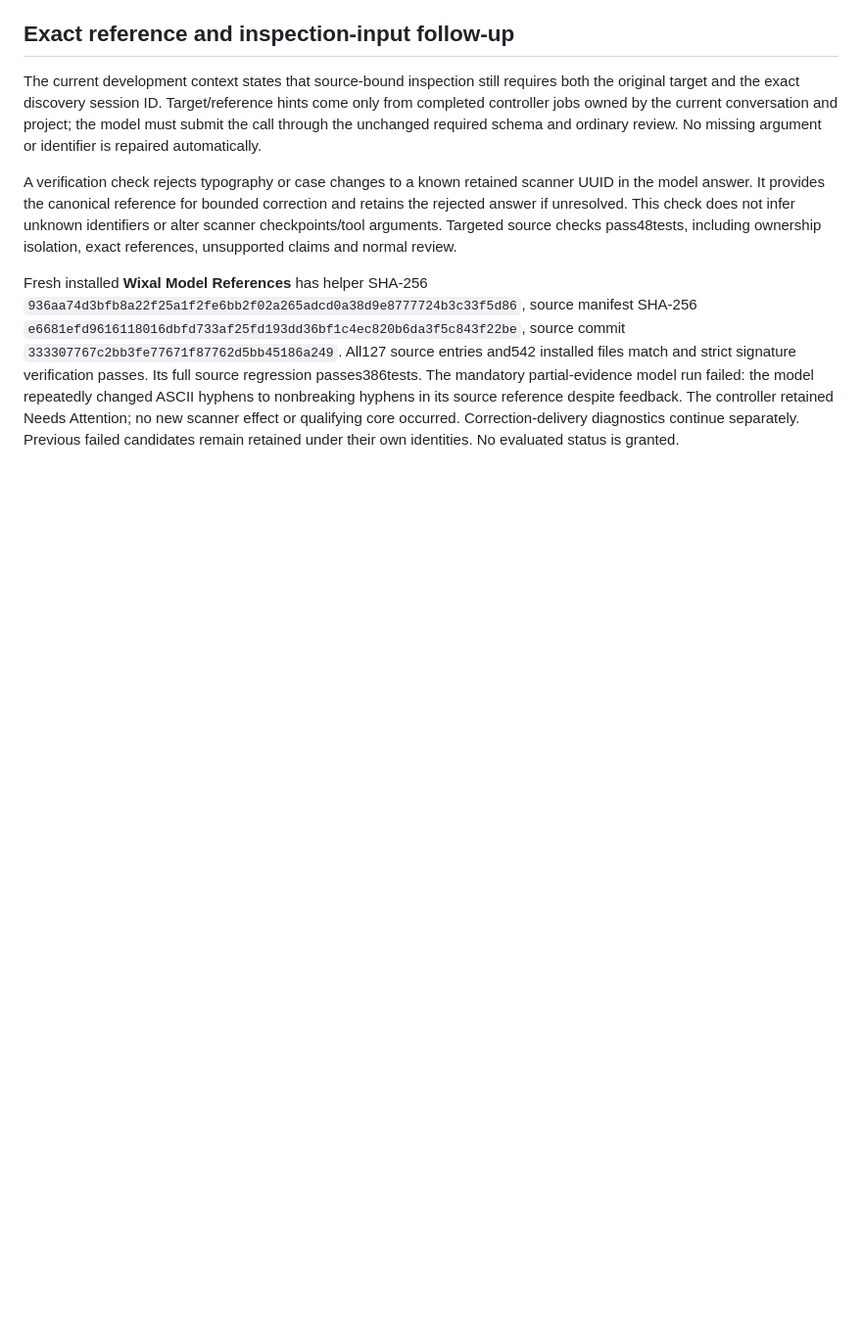
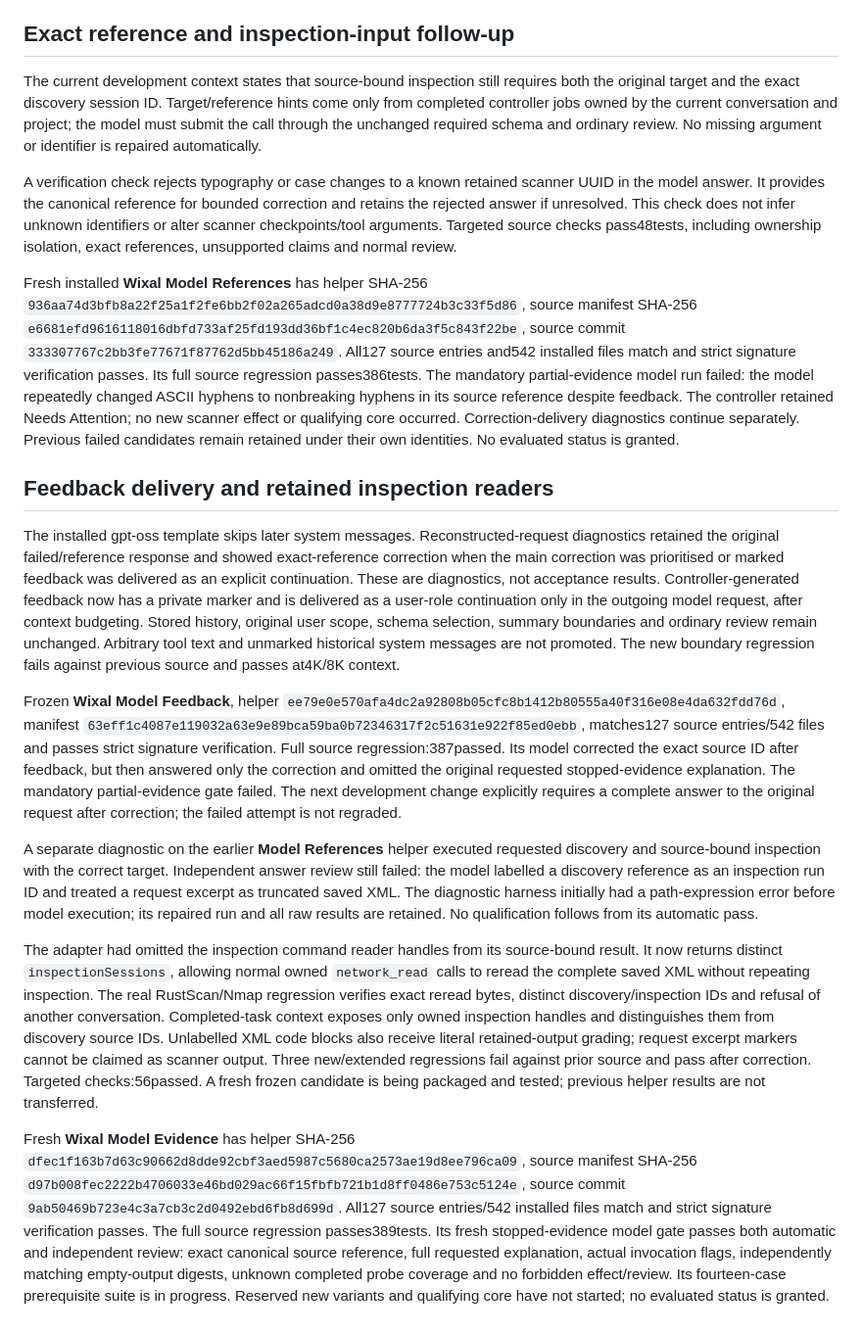
Before and after one commit to TheJhyeFactor/Wixal, a Markdown page: native/MODEL_QUALIFICATION_2026-10-11.md, the part around the change. Shown at 98% size. GitHub-like rendering; blank space fills up the shorter version.

Commit message:
Record exact feedback and inspection-reader evidence boundaries

```diff
--- a/native/MODEL_QUALIFICATION_2026-10-11.md
+++ b/native/MODEL_QUALIFICATION_2026-10-11.md
@@ -93,3 +93,15 @@ The current development context states that source-bound inspection still requir
 A verification check rejects typography or case changes to a known retained scanner UUID in the model answer. It provides the canonical reference for bounded correction and retains the rejected answer if unresolved. This check does not infer unknown identifiers or alter scanner checkpoints/tool arguments. Targeted source checks pass48tests, including ownership isolation, exact references, unsupported claims and normal review.
 
 Fresh installed **Wixal Model References** has helper SHA-256 `936aa74d3bfb8a22f25a1f2fe6bb2f02a265adcd0a38d9e8777724b3c33f5d86`, source manifest SHA-256 `e6681efd9616118016dbfd733af25fd193dd36bf1c4ec820b6da3f5c843f22be`, source commit `333307767c2bb3fe77671f87762d5bb45186a249`. All127 source entries and542 installed files match and strict signature verification passes. Its full source regression passes386tests. The mandatory partial-evidence model run failed: the model repeatedly changed ASCII hyphens to nonbreaking hyphens in its source reference despite feedback. The controller retained Needs Attention; no new scanner effect or qualifying core occurred. Correction-delivery diagnostics continue separately. Previous failed candidates remain retained under their own identities. No evaluated status is granted.
+
+## Feedback delivery and retained inspection readers
+
+The installed gpt-oss template skips later system messages. Reconstructed-request diagnostics retained the original failed/reference response and showed exact-reference correction when the main correction was prioritised or marked feedback was delivered as an explicit continuation. These are diagnostics, not acceptance results. Controller-generated feedback now has a private marker and is delivered as a user-role continuation only in the outgoing model request, after context budgeting. Stored history, original user scope, schema selection, summary boundaries and ordinary review remain unchanged. Arbitrary tool text and unmarked historical system messages are not promoted. The new boundary regression fails against previous source and passes at4K/8K context.
+
+Frozen **Wixal Model Feedback**, helper `ee79e0e570afa4dc2a92808b05cfc8b1412b80555a40f316e08e4da632fdd76d`, manifest `63eff1c4087e119032a63e9e89bca59ba0b72346317f2c51631e922f85ed0ebb`, matches127 source entries/542 files and passes strict signature verification. Full source regression:387passed. Its model corrected the exact source ID after feedback, but then answered only the correction and omitted the original requested stopped-evidence explanation. The mandatory partial-evidence gate failed. The next development change explicitly requires a complete answer to the original request after correction; the failed attempt is not regraded.
+
+A separate diagnostic on the earlier **Model References** helper executed requested discovery and source-bound inspection with the correct target. Independent answer review still failed: the model labelled a discovery reference as an inspection run ID and treated a request excerpt as truncated saved XML. The diagnostic harness initially had a path-expression error before model execution; its repaired run and all raw results are retained. No qualification follows from its automatic pass.
+
+The adapter had omitted the inspection command reader handles from its source-bound result. It now returns distinct `inspectionSessions`, allowing normal owned `network_read` calls to reread the complete saved XML without repeating inspection. The real RustScan/Nmap regression verifies exact reread bytes, distinct discovery/inspection IDs and refusal of another conversation. Completed-task context exposes only owned inspection handles and distinguishes them from discovery source IDs. Unlabelled XML code blocks also receive literal retained-output grading; request excerpt markers cannot be claimed as scanner output. Three new/extended regressions fail against prior source and pass after correction. Targeted checks:56passed. A fresh frozen candidate is being packaged and tested; previous helper results are not transferred.
+
+Fresh **Wixal Model Evidence** has helper SHA-256 `dfec1f163b7d63c90662d8dde92cbf3aed5987c5680ca2573ae19d8ee796ca09`, source manifest SHA-256 `d97b008fec2222b4706033e46bd029ac66f15fbfb721b1d8ff0486e753c5124e`, source commit `9ab50469b723e4c3a7cb3c2d0492ebd6fb8d699d`. All127 source entries/542 installed files match and strict signature verification passes. The full source regression passes389tests. Its fresh stopped-evidence model gate passes both automatic and independent review: exact canonical source reference, full requested explanation, actual invocation flags, independently matching empty-output digests, unknown completed probe coverage and no forbidden effect/review. Its fourteen-case prerequisite suite is in progress. Reserved new variants and qualifying core have not started; no evaluated status is granted.
```
